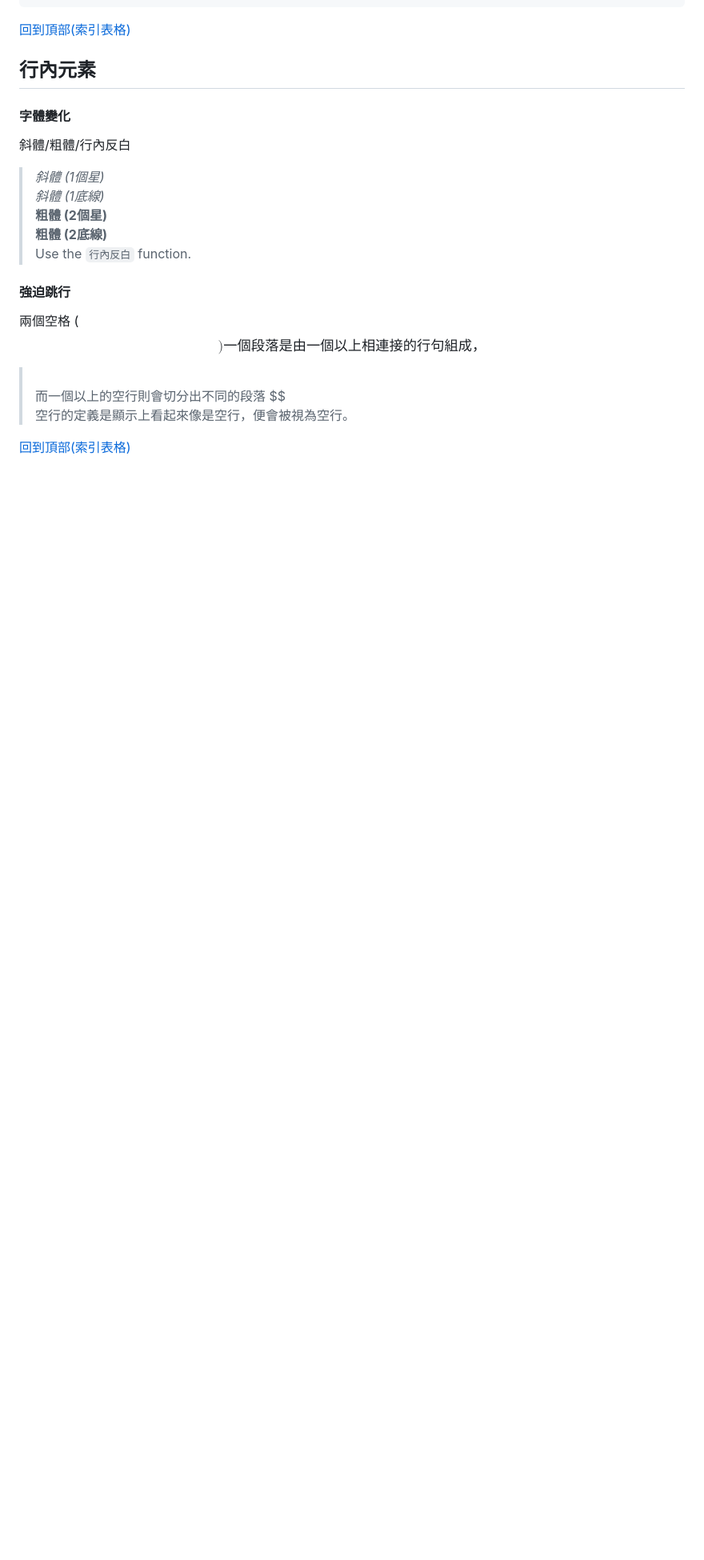
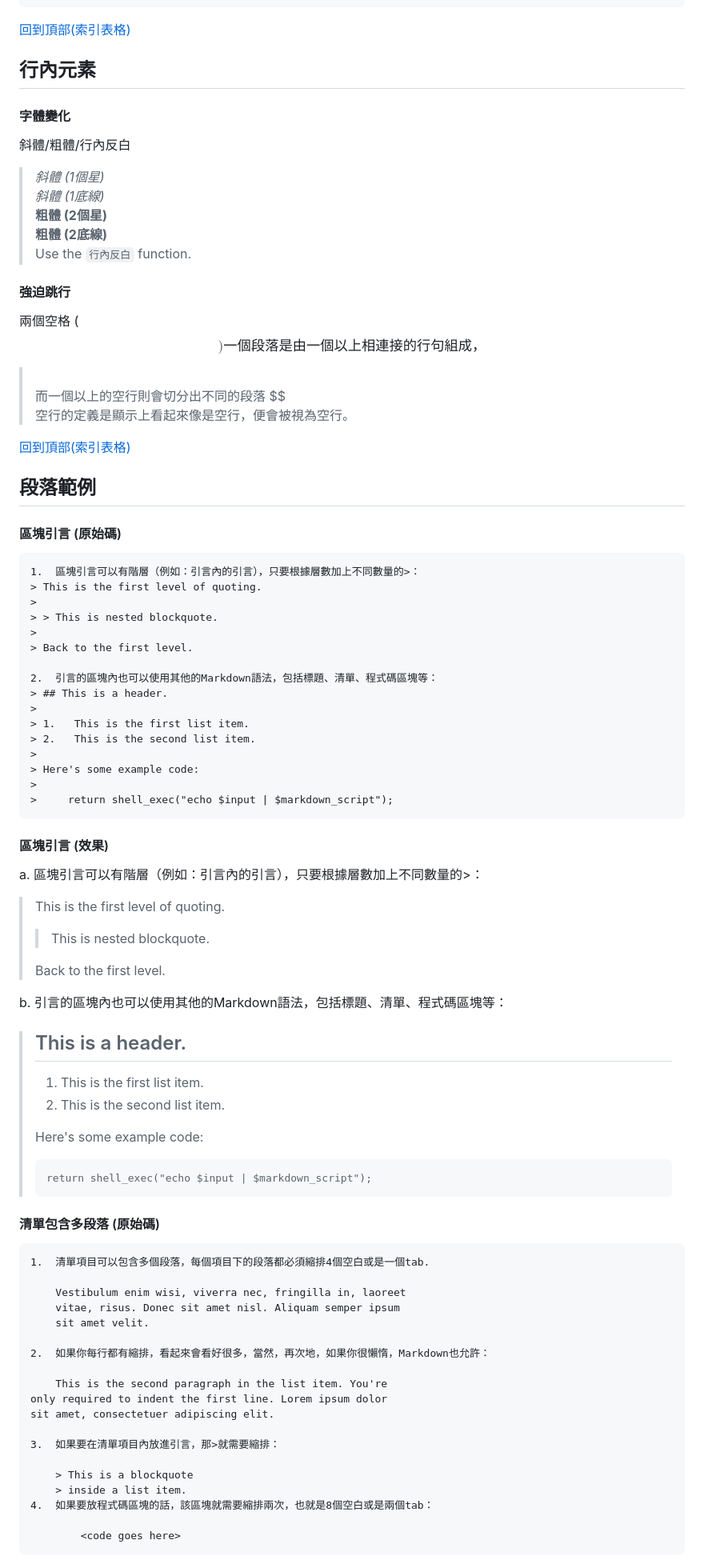
Before and after one commit to jscode1972/Backup2023, a Markdown page: Markdown-Example.md, the part around the change printed below. Shown: that part at 80% size. Rendered like a GitHub page; blank space fills up the shorter version.

````diff
--- a/Markdown-Example.md
+++ b/Markdown-Example.md
@@ -71,3 +69,67 @@ Use the `行內反白` function.
 
 [回到頂部(索引表格)](#索引表格)
 
+
+## 段落範例
+#### 區塊引言 (原始碼)
+```
+1.  區塊引言可以有階層（例如：引言內的引言），只要根據層數加上不同數量的>：
+> This is the first level of quoting.
+>
+> > This is nested blockquote.
+>
+> Back to the first level.
+
+2.  引言的區塊內也可以使用其他的Markdown語法，包括標題、清單、程式碼區塊等：
+> ## This is a header.
+>
+> 1.   This is the first list item.
+> 2.   This is the second list item.
+>
+> Here's some example code:
+>
+>     return shell_exec("echo $input | $markdown_script");
+```
+
+#### 區塊引言 (效果)
+a.  區塊引言可以有階層（例如：引言內的引言），只要根據層數加上不同數量的>：
+> This is the first level of quoting.
+>
+> > This is nested blockquote.
+>
+> Back to the first level.
+
+b.  引言的區塊內也可以使用其他的Markdown語法，包括標題、清單、程式碼區塊等：
+> ## This is a header.
+>
+> 1.   This is the first list item.
+> 2.   This is the second list item.
+>
+> Here's some example code:
+>
+>     return shell_exec("echo $input | $markdown_script");
+
+
+#### 清單包含多段落 (原始碼)
+```
+1.  清單項目可以包含多個段落，每個項目下的段落都必須縮排4個空白或是一個tab.
+
+    Vestibulum enim wisi, viverra nec, fringilla in, laoreet
+    vitae, risus. Donec sit amet nisl. Aliquam semper ipsum
+    sit amet velit.
+
+2.  如果你每行都有縮排，看起來會看好很多，當然，再次地，如果你很懶惰，Markdown也允許：
+
+    This is the second paragraph in the list item. You're
+only required to indent the first line. Lorem ipsum dolor
+sit amet, consectetuer adipiscing elit.
+
+3.  如果要在清單項目內放進引言，那>就需要縮排：
+
+    > This is a blockquote
+    > inside a list item.
+4.  如果要放程式碼區塊的話，該區塊就需要縮排兩次，也就是8個空白或是兩個tab：
+
+        <code goes here>
+```
+
````
Also changed, not shown: other parts of Markdown-Example.md (+24 -4 lines).
